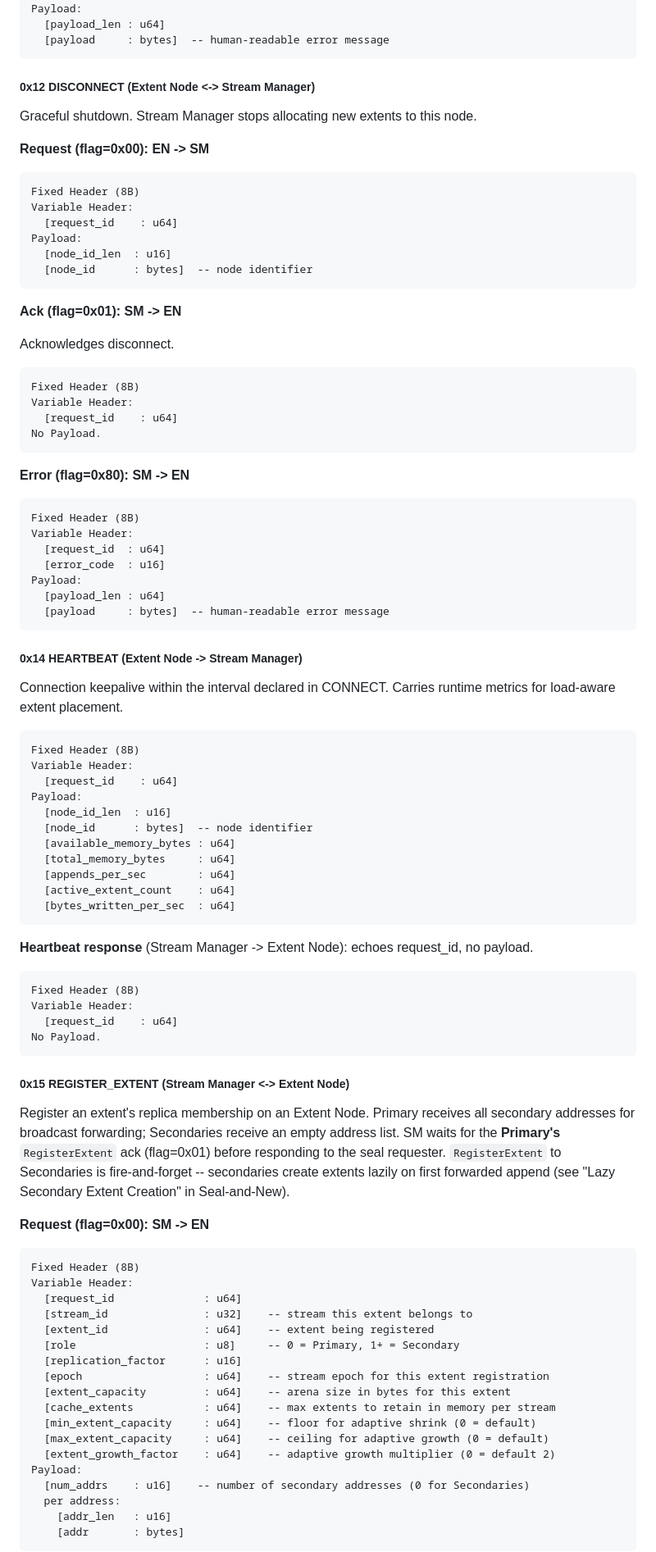
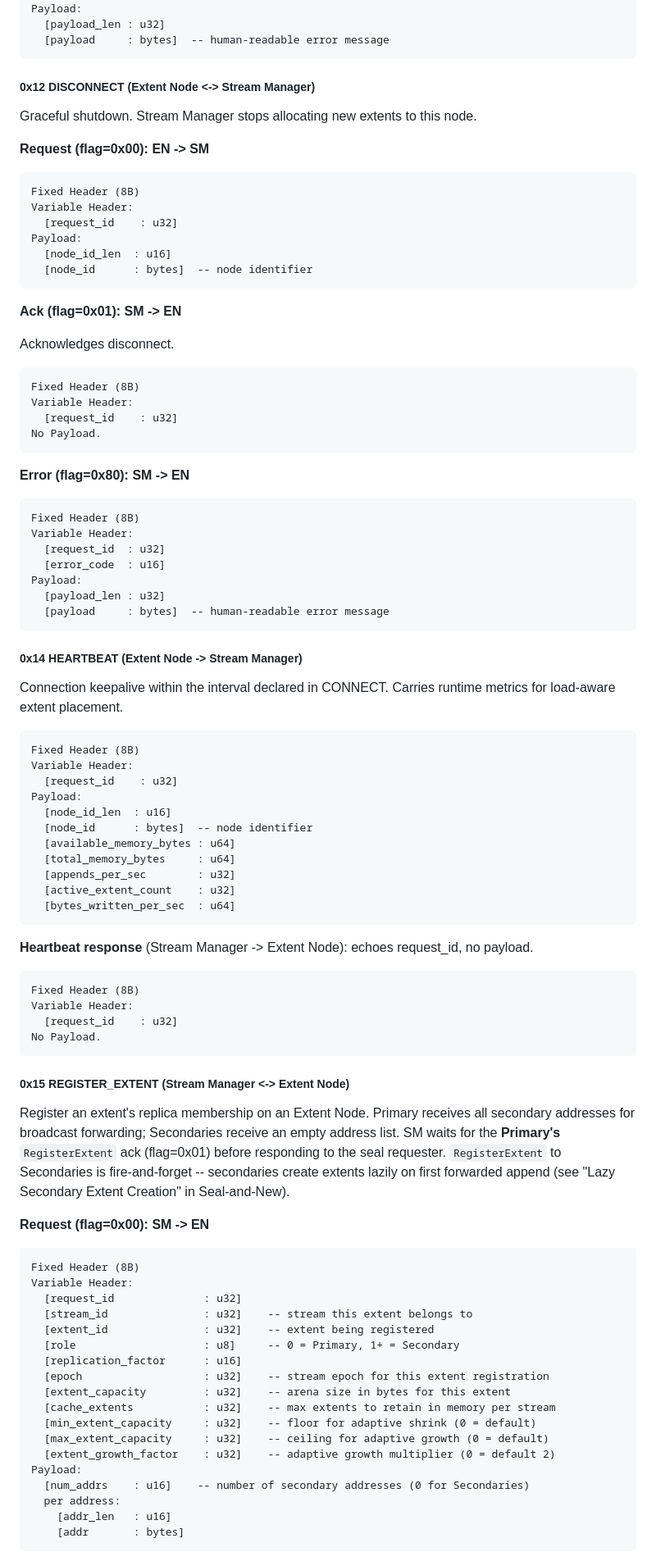
Before and after one commit to lizhanhui/stream-store, a Markdown page: docs/design.md, the part around one of its changes. Shown at 82% size. Drawn GitHub-style.

````diff
--- a/docs/design.md
+++ b/docs/design.md
@@ -630,6 +630,6 @@ Variable Header:
   [error_code  : u16]
 Payload:
-  [payload_len : u64]
+  [payload_len : u32]
   [payload     : bytes]  -- human-readable error message
 ```
 
@@ -642,7 +642,7 @@ Graceful shutdown. Stream Manager stops allocating new extents to this node.
 ```
 Fixed Header (8B)
 Variable Header:
-  [request_id    : u64]
+  [request_id    : u32]
 Payload:
   [node_id_len  : u16]
   [node_id      : bytes]  -- node identifier
@@ -655,7 +655,7 @@ Acknowledges disconnect.
 ```
 Fixed Header (8B)
 Variable Header:
-  [request_id    : u64]
+  [request_id    : u32]
 No Payload.
 ```
 
@@ -664,10 +664,10 @@ No Payload.
 ```
 Fixed Header (8B)
 Variable Header:
-  [request_id  : u64]
+  [request_id  : u32]
   [error_code  : u16]
 Payload:
-  [payload_len : u64]
+  [payload_len : u32]
   [payload     : bytes]  -- human-readable error message
 ```
 
@@ -678,14 +678,14 @@ Connection keepalive within the interval declared in CONNECT. Carries runtime me
 ```
 Fixed Header (8B)
 Variable Header:
-  [request_id    : u64]
+  [request_id    : u32]
 Payload:
   [node_id_len  : u16]
   [node_id      : bytes]  -- node identifier
   [available_memory_bytes : u64]
   [total_memory_bytes     : u64]
-  [appends_per_sec        : u64]
-  [active_extent_count    : u64]
+  [appends_per_sec        : u32]
+  [active_extent_count    : u32]
   [bytes_written_per_sec  : u64]
 ```
 
@@ -694,7 +694,7 @@ Payload:
 ```
 Fixed Header (8B)
 Variable Header:
-  [request_id    : u64]
+  [request_id    : u32]
 No Payload.
 ```
 
@@ -707,17 +707,17 @@ Register an extent's replica membership on an Extent Node. Primary receives all
 ```
 Fixed Header (8B)
 Variable Header:
-  [request_id              : u64]
+  [request_id              : u32]
   [stream_id               : u32]    -- stream this extent belongs to
-  [extent_id               : u64]    -- extent being registered
+  [extent_id               : u32]    -- extent being registered
   [role                    : u8]     -- 0 = Primary, 1+ = Secondary
   [replication_factor      : u16]
-  [epoch                   : u64]    -- stream epoch for this extent registration
-  [extent_capacity         : u64]    -- arena size in bytes for this extent
-  [cache_extents           : u64]    -- max extents to retain in memory per stream
-  [min_extent_capacity     : u64]    -- floor for adaptive shrink (0 = default)
-  [max_extent_capacity     : u64]    -- ceiling for adaptive growth (0 = default)
-  [extent_growth_factor    : u64]    -- adaptive growth multiplier (0 = default 2)
+  [epoch                   : u32]    -- stream epoch for this extent registration
+  [extent_capacity         : u32]    -- arena size in bytes for this extent
+  [cache_extents           : u32]    -- max extents to retain in memory per stream
+  [min_extent_capacity     : u32]    -- floor for adaptive shrink (0 = default)
+  [max_extent_capacity     : u32]    -- ceiling for adaptive growth (0 = default)
+  [extent_growth_factor    : u32]    -- adaptive growth multiplier (0 = default 2)
 Payload:
   [num_addrs    : u16]    -- number of secondary addresses (0 for Secondaries)
   per address:
````
Also changed, not shown: other parts of docs/design.md (+110 -110 lines).
